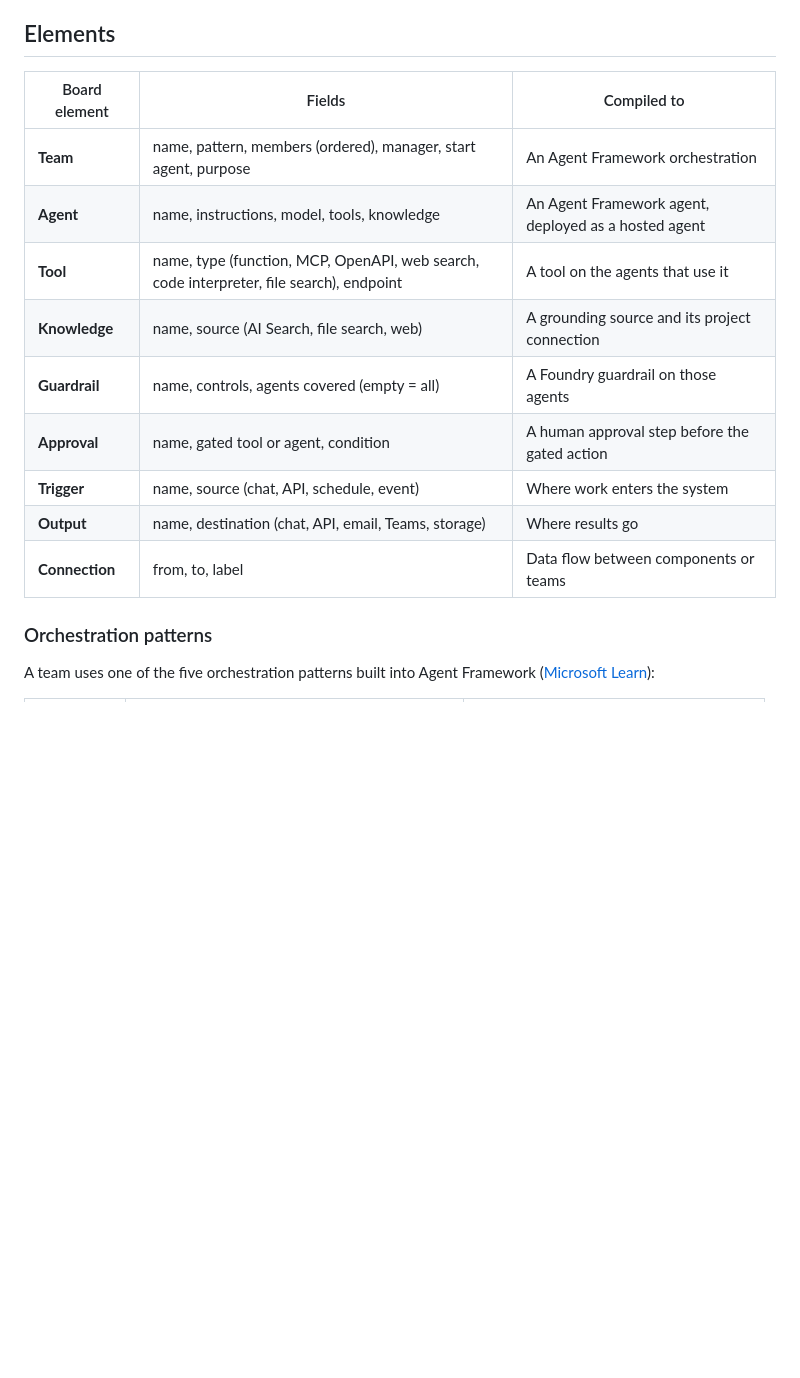
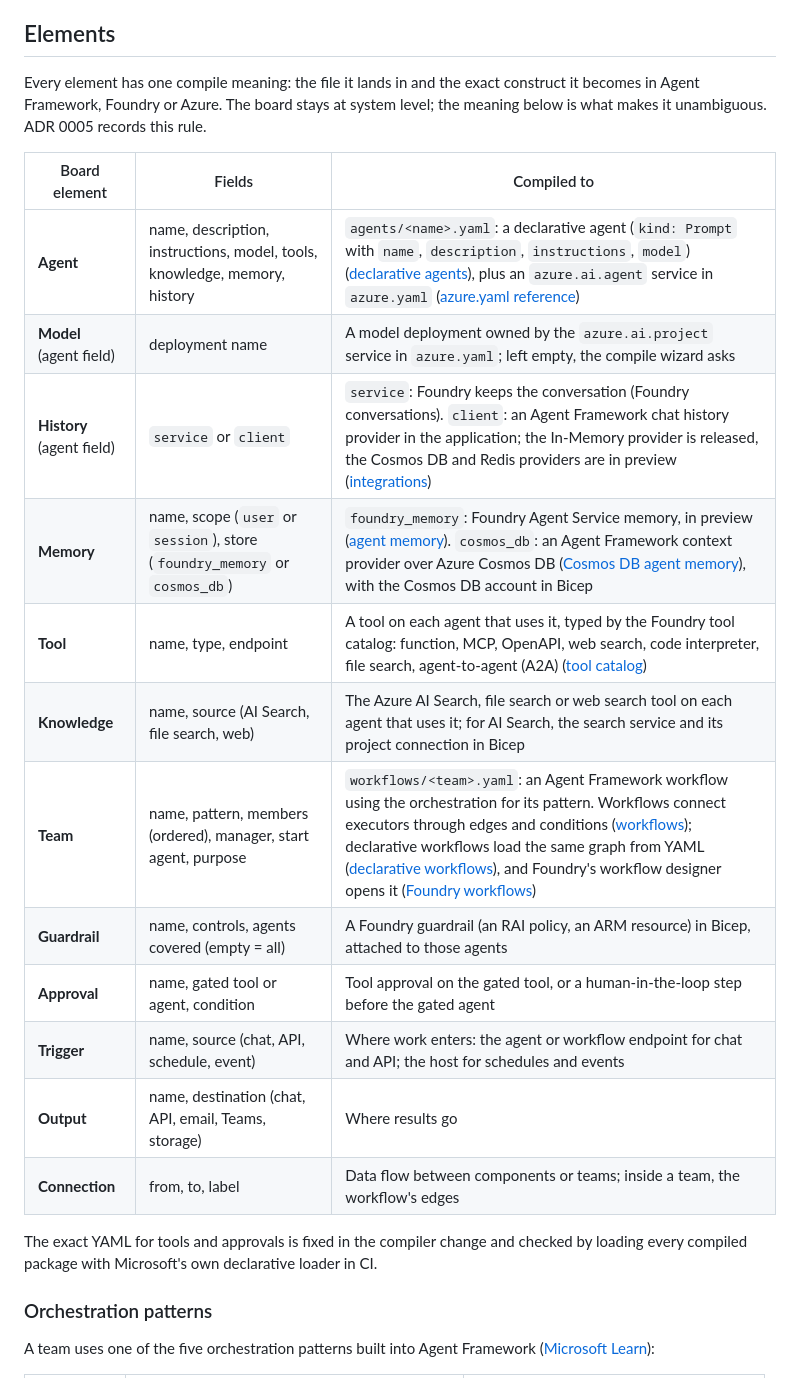
Before and after one commit to thuyghe12/teolima_public, a Markdown page: docs/BOARD_MODEL.md, the part around the change. Drawn GitHub-style; blank space fills up the shorter version.

```diff
--- a/docs/BOARD_MODEL.md
+++ b/docs/BOARD_MODEL.md
@@ -12,17 +12,24 @@ Every board records whether the design is one agent with tools or several agents
 
 ## Elements
 
+Every element has one compile meaning: the file it lands in and the exact construct it becomes in Agent Framework, Foundry or Azure. The board stays at system level; the meaning below is what makes it unambiguous. ADR 0005 records this rule.
+
 | Board element | Fields | Compiled to |
 |---|---|---|
-| **Team** | name, pattern, members (ordered), manager, start agent, purpose | An Agent Framework orchestration |
-| **Agent** | name, instructions, model, tools, knowledge | An Agent Framework agent, deployed as a hosted agent |
-| **Tool** | name, type (function, MCP, OpenAPI, web search, code interpreter, file search), endpoint | A tool on the agents that use it |
-| **Knowledge** | name, source (AI Search, file search, web) | A grounding source and its project connection |
-| **Guardrail** | name, controls, agents covered (empty = all) | A Foundry guardrail on those agents |
-| **Approval** | name, gated tool or agent, condition | A human approval step before the gated action |
-| **Trigger** | name, source (chat, API, schedule, event) | Where work enters the system |
+| **Agent** | name, description, instructions, model, tools, knowledge, memory, history | `agents/<name>.yaml`: a declarative agent (`kind: Prompt` with `name`, `description`, `instructions`, `model`) ([declarative agents](https://learn.microsoft.com/agent-framework/agents/declarative)), plus an `azure.ai.agent` service in `azure.yaml` ([azure.yaml reference](https://learn.microsoft.com/azure/foundry/agents/concepts/azure-yaml-reference)) |
+| **Model** (agent field) | deployment name | A model deployment owned by the `azure.ai.project` service in `azure.yaml`; left empty, the compile wizard asks |
+| **History** (agent field) | `service` or `client` | `service`: Foundry keeps the conversation (Foundry conversations). `client`: an Agent Framework chat history provider in the application; the In-Memory provider is released, the Cosmos DB and Redis providers are in preview ([integrations](https://learn.microsoft.com/agent-framework/integrations/)) |
+| **Memory** | name, scope (`user` or `session`), store (`foundry_memory` or `cosmos_db`) | `foundry_memory`: Foundry Agent Service memory, in preview ([agent memory](https://learn.microsoft.com/azure/ai-foundry/agents/concepts/agent-memory)). `cosmos_db`: an Agent Framework context provider over Azure Cosmos DB ([Cosmos DB agent memory](https://devblogs.microsoft.com/cosmosdb/native-agent-memory-for-microsoft-agent-framework-powered-by-azure-cosmos-db/)), with the Cosmos DB account in Bicep |
+| **Tool** | name, type, endpoint | A tool on each agent that uses it, typed by the Foundry tool catalog: function, MCP, OpenAPI, web search, code interpreter, file search, agent-to-agent (A2A) ([tool catalog](https://learn.microsoft.com/azure/foundry/agents/concepts/tool-catalog)) |
+| **Knowledge** | name, source (AI Search, file search, web) | The Azure AI Search, file search or web search tool on each agent that uses it; for AI Search, the search service and its project connection in Bicep |
+| **Team** | name, pattern, members (ordered), manager, start agent, purpose | `workflows/<team>.yaml`: an Agent Framework workflow using the orchestration for its pattern. Workflows connect executors through edges and conditions ([workflows](https://learn.microsoft.com/agent-framework/concepts/workflows/)); declarative workflows load the same graph from YAML ([declarative workflows](https://learn.microsoft.com/agent-framework/workflows/declarative)), and Foundry's workflow designer opens it ([Foundry workflows](https://learn.microsoft.com/azure/foundry/agents/concepts/workflow)) |
+| **Guardrail** | name, controls, agents covered (empty = all) | A Foundry guardrail (an RAI policy, an ARM resource) in Bicep, attached to those agents |
+| **Approval** | name, gated tool or agent, condition | Tool approval on the gated tool, or a human-in-the-loop step before the gated agent |
+| **Trigger** | name, source (chat, API, schedule, event) | Where work enters: the agent or workflow endpoint for chat and API; the host for schedules and events |
 | **Output** | name, destination (chat, API, email, Teams, storage) | Where results go |
-| **Connection** | from, to, label | Data flow between components or teams |
+| **Connection** | from, to, label | Data flow between components or teams; inside a team, the workflow's edges |
+
+The exact YAML for tools and approvals is fixed in the compiler change and checked by loading every compiled package with Microsoft's own declarative loader in CI.
 
 ### Orchestration patterns
 
```
Also changed, not shown: README.md (+1 -1 lines), docs/ROADMAP.md (+2 -1 lines), docs/adr/0005-high-level-board-exact-meaning.md (added, +30 -0 lines), docs/demo.png, 4 other files.
